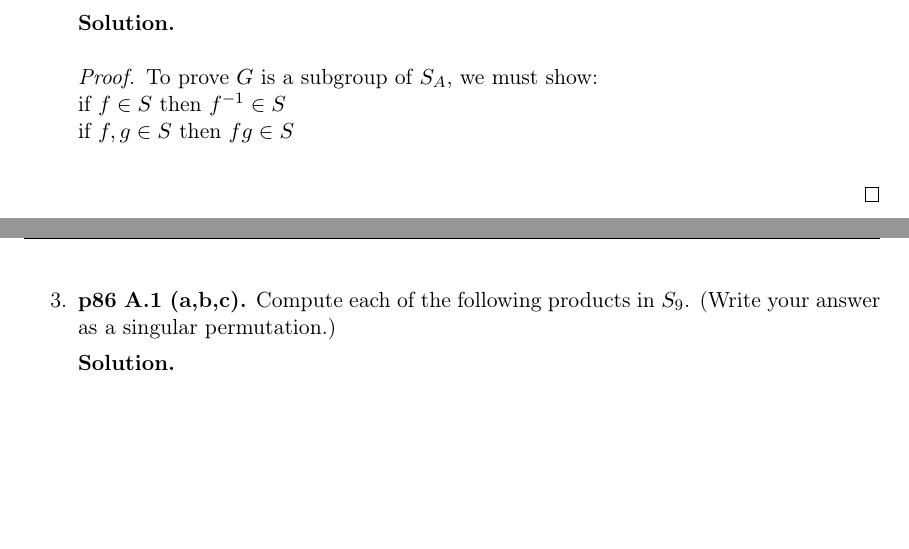
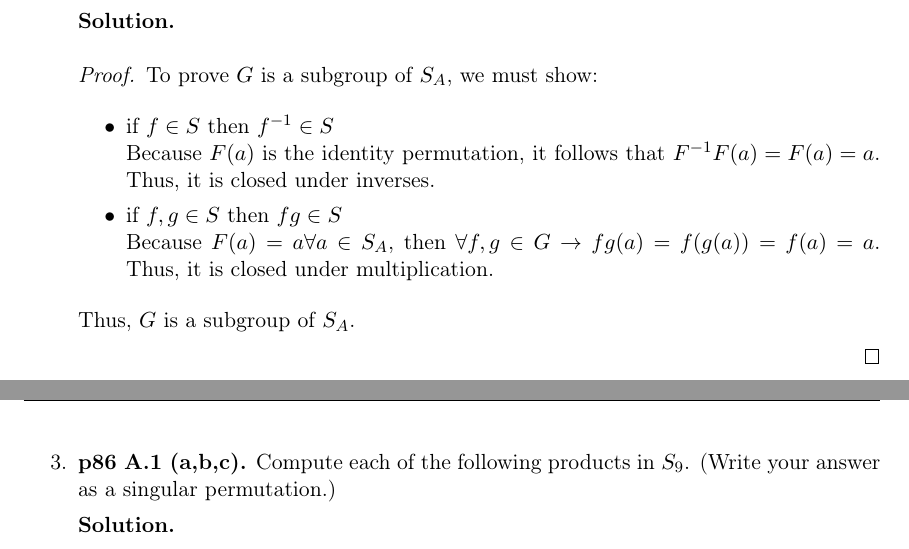
Before and after one commit to harrischristiansen/ma453_hw4, a LaTeX problem sheet (hw4.tex): two parts of pages 2 and 3 of 3, joined at a grey line, cut so that both start at the same text, the shorter picture padded with empty space. The pictures show the PDF file hw4.pdf that the author committed with the source.

Commit message:
Complete HW4

```diff
--- a/hw4.tex
+++ b/hw4.tex
@@ -109,10 +109,17 @@
 	{\bfseries Solution.}
 
 	\begin{proof}
-	To prove $G$ is a subgroup of $S_A$, we must show: \\
-	if $f \in S$ then $f^{-1} \in S$ \\
-	if $f,g \in S$ then $fg \in S$ \\
+	To prove $G$ is a subgroup of $S_A$, we must show:
 
+	\begin{itemize}
+	\item if $f \in S$ then $f^{-1} \in S$ \\
+	Because $F(a)$ is the identity permutation, it follows that $F^{-1}F(a) = F(a) = a$. Thus, it is closed under inverses.
+
+	\item if $f,g \in S$ then $fg \in S$ \\
+	Because $F(a) = a \forall a \in S_A$, then $\forall f,g \in G \rightarrow fg(a) = f(g(a)) = f(a) = a$. Thus, it is closed under multiplication.
+	\end{itemize}
+
+	Thus, $G$ is a subgroup of $S_A$.
 
 	\end{proof}
 
```
Also changed, not shown: hw4.pdf, hw4.tex (4 more changed lines).
